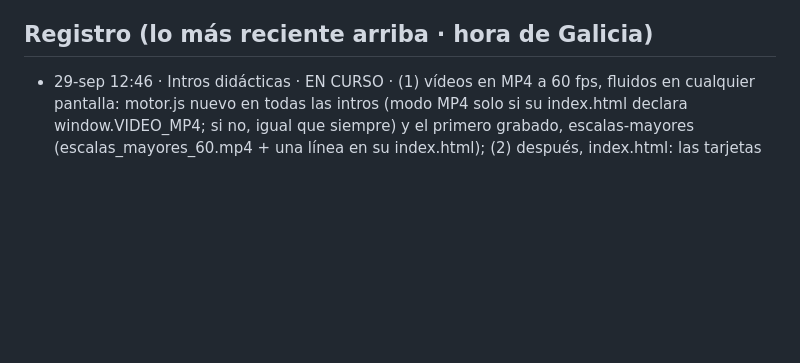
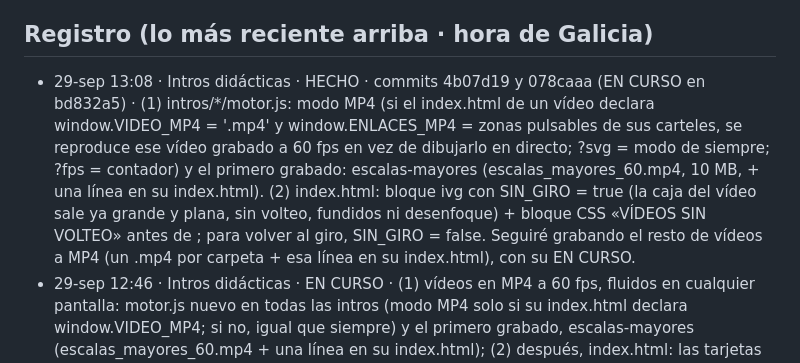
Before and after one commit to iagonaron/teoriaathome, a Markdown page: _COORDINACION-IA.md, the part around the change. Rendered like a GitHub page; blank space fills up the shorter version.

Commit message:
Coordinación: «Intros didácticas» HECHO · vídeos en MP4 60 fps (Escalas Mayores) y tarjetas de vídeo sin volteo (4b07d19, 078caaa)

```diff
--- a/_COORDINACION-IA.md
+++ b/_COORDINACION-IA.md
@@ -75,6 +75,13 @@ Este fichero es el punto de encuentro. Empieza por «_» para que la web no lo p
   el _COORDINACION-IA.md de teoriapro). El 👍 de revisión es el mismo en los dos portales (misma clave de Supabase).
 
 ## Registro (lo más reciente arriba · hora de Galicia)
+- 29-sep 13:08 · Intros didácticas · HECHO · commits 4b07d19 y 078caaa (EN CURSO en bd832a5) · (1) intros/*/motor.js: modo
+  MP4 (si el index.html de un vídeo declara window.VIDEO_MP4 = '<fichero>.mp4' y window.ENLACES_MP4 = zonas pulsables de sus
+  carteles, se reproduce ese vídeo grabado a 60 fps en vez de dibujarlo en directo; ?svg = modo de siempre; ?fps = contador) y
+  el primero grabado: escalas-mayores (escalas_mayores_60.mp4, 10 MB, + una línea en su index.html). (2) index.html: bloque
+  ivg con SIN_GIRO = true (la caja del vídeo sale ya grande y plana, sin volteo, fundidos ni desenfoque) + bloque CSS «VÍDEOS
+  SIN VOLTEO» antes de </body>; para volver al giro, SIN_GIRO = false. Seguiré grabando el resto de vídeos a MP4 (un .mp4 por
+  carpeta + esa línea en su index.html), con su EN CURSO.
 - 29-sep 12:46 · Intros didácticas · EN CURSO · (1) vídeos en MP4 a 60 fps, fluidos en cualquier pantalla: motor.js nuevo en
   todas las intros (modo MP4 solo si su index.html declara window.VIDEO_MP4; si no, igual que siempre) y el primero grabado,
   escalas-mayores (escalas_mayores_60.mp4 + una línea en su index.html); (2) después, index.html: las tarjetas de vídeo
```
